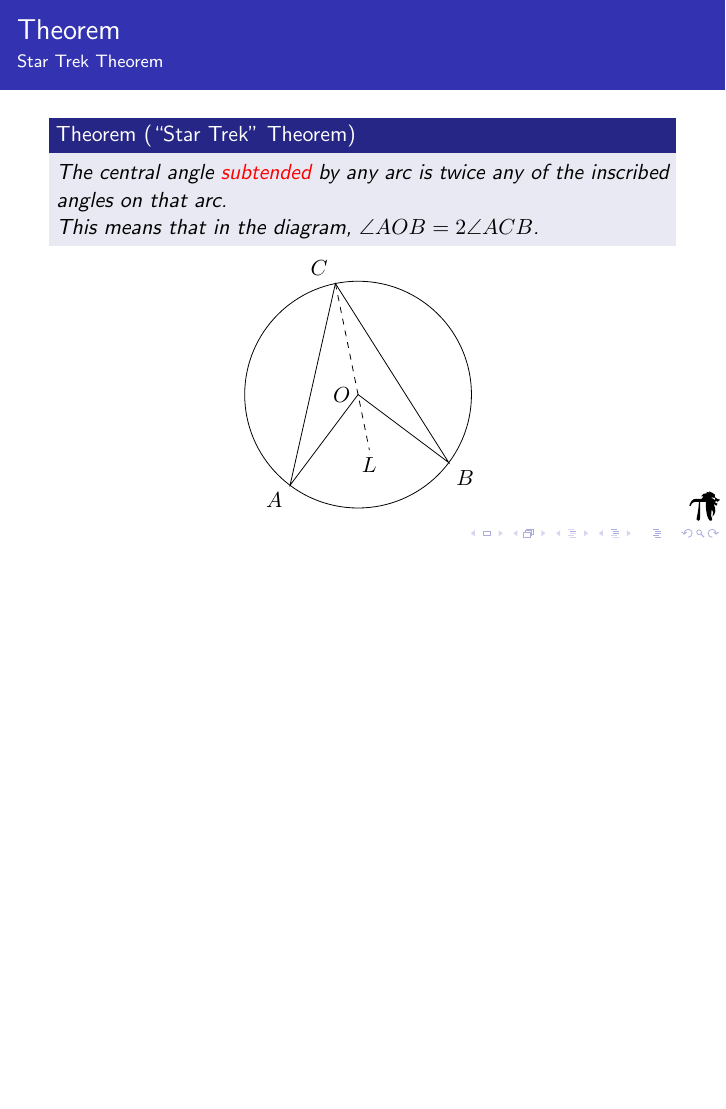
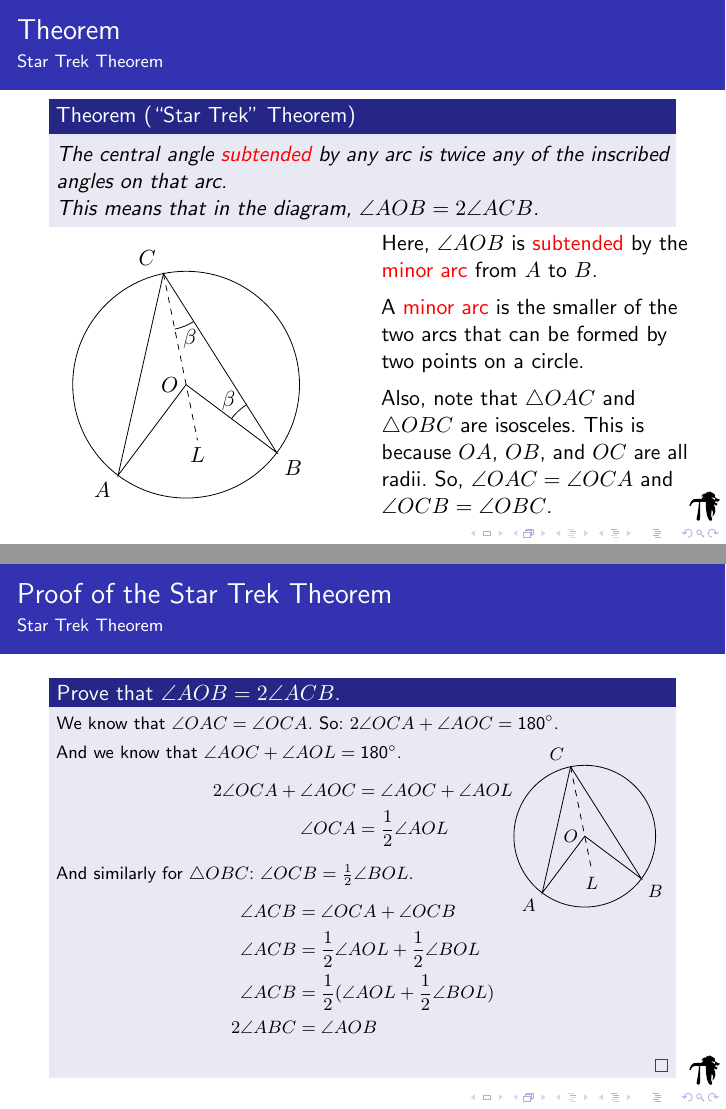
Before and after one commit to MackenzieMathClub/Lessons, LaTeX slides (Euclid Prep 3/EuclidPrep3Presentation.tex, which reads Euclid Prep 3/StarTrekTheorem.tex, PresentationPreamble.tex): page 4 of 4 before the commit and pages 9 and 19 of 19 after it, the two joined at a grey line, the shorter picture padded with empty space. Compiled offline with pdfLaTeX.

Commit message:
Proof of Star Trek theorem.

```diff
--- a/Euclid Prep 3/EuclidPrep3Presentation.tex
+++ b/Euclid Prep 3/EuclidPrep3Presentation.tex
@@ -1,6 +1,9 @@
 \input{../PresentationPreamble}
 
+\usepackage{adjustbox}
+\usepackage{wrapfig}
 \usepackage{tikz}
+\usetikzlibrary{angles,quotes}
 
 \title{Euclid Preparation 3}
 \subtitle{Circle Geometry}
--- a/Euclid Prep 3/StarTrekTheorem.tex
+++ b/Euclid Prep 3/StarTrekTheorem.tex
@@ -20,2 +30,20 @@
 			\end{tikzpicture}
+		\end{column}
+		\begin{column}{0.5\textwidth}
+			Here, $\angle AOB$ is \alert{subtended} by the \alert{minor arc} from $A$ to $B$.
+			\sep
+			A \alert{minor arc} is the smaller of the two arcs that can be formed by two points on a circle.
+			\sep
+			Also, note that $\triangle OAC$ and $\triangle OBC$ are isosceles.
+			\pause
+			This is because $OA$, $OB$, and $OC$ are all radii.
+			\pause
+			So, $\angle OAC = \angle OCA$ \pause and $\angle OCB = \angle OBC$.
+		\end{column}
+	\end{columns}
 \end{namedframe}
+\subsubsection{Proof}
+\begin{namedframe}{Proof of the Star Trek Theorem}
+	\begin{proof}[Prove that $\angle AOB = 2 \angle ACB$]
+		\footnotesize
+		\begin{wrapfigure}[0]{r}{0pt}
@@ -21,0 +58,26 @@
+				\draw (A) -- (O) -- (B) -- (C) -- cycle;
+				\draw [dashed] (C) -- (L);
+			\end{tikzpicture}
+		\end{wrapfigure}
+		We know that $\angle OAC = \angle OCA$.
+		\pause
+		So: $2\angle OCA + \angle AOC = \SI{180}{\degree}$.
+		\sep
+		And we know that $\angle AOC + \angle AOL = \SI{180}{\degree}$.
+		\pause
+		\begin{align*}
+			2\angle OCA + \angle AOC &= \angle AOC + \angle AOL\\
+			\angle OCA &= \frac{1}{2}\angle AOL
+		\end{align*}
+		\pause
+		And similarly for $\triangle OBC$: $\angle OCB = \frac{1}{2} \angle BOL$.
+		\pause
+		\begin{align*}
+			\uncover<+->{\angle ACB &= \angle OCA + \angle OCB\\}
+			\uncover<+->{\angle ACB &= \frac{1}{2}\angle AOL + \frac{1}{2}\angle BOL\\}
+			\uncover<+->{\angle ACB &= \frac{1}{2}(\angle AOL + \frac{1}{2}\angle BOL)\\}
+			\uncover<+->{2\angle ABC &= \angle AOB}
+		\end{align*}
+		\uncover<+->{\qedhere}
+	\end{proof}
+\end{namedframe}
--- a/PresentationPreamble.tex
+++ b/PresentationPreamble.tex
@@ -16,6 +16,8 @@
 	math-sf=\mathrm,
 	math-tt=\mathrm
 }
+% Use variables as the value of units.
+\NewDocumentCommand{\varSI}{}{\SI[number-math-rm=\mathnormal,parse-numbers=false]}
 
 \usetheme{Rochester}
 
```
Also changed, not shown: Euclid Prep 3/EuclidPrep3Presentation.pdf, Euclid Prep 3/StarTrekTheorem.tex (18 more changed lines). Lines whose indentation alone changed are shown as unchanged.
